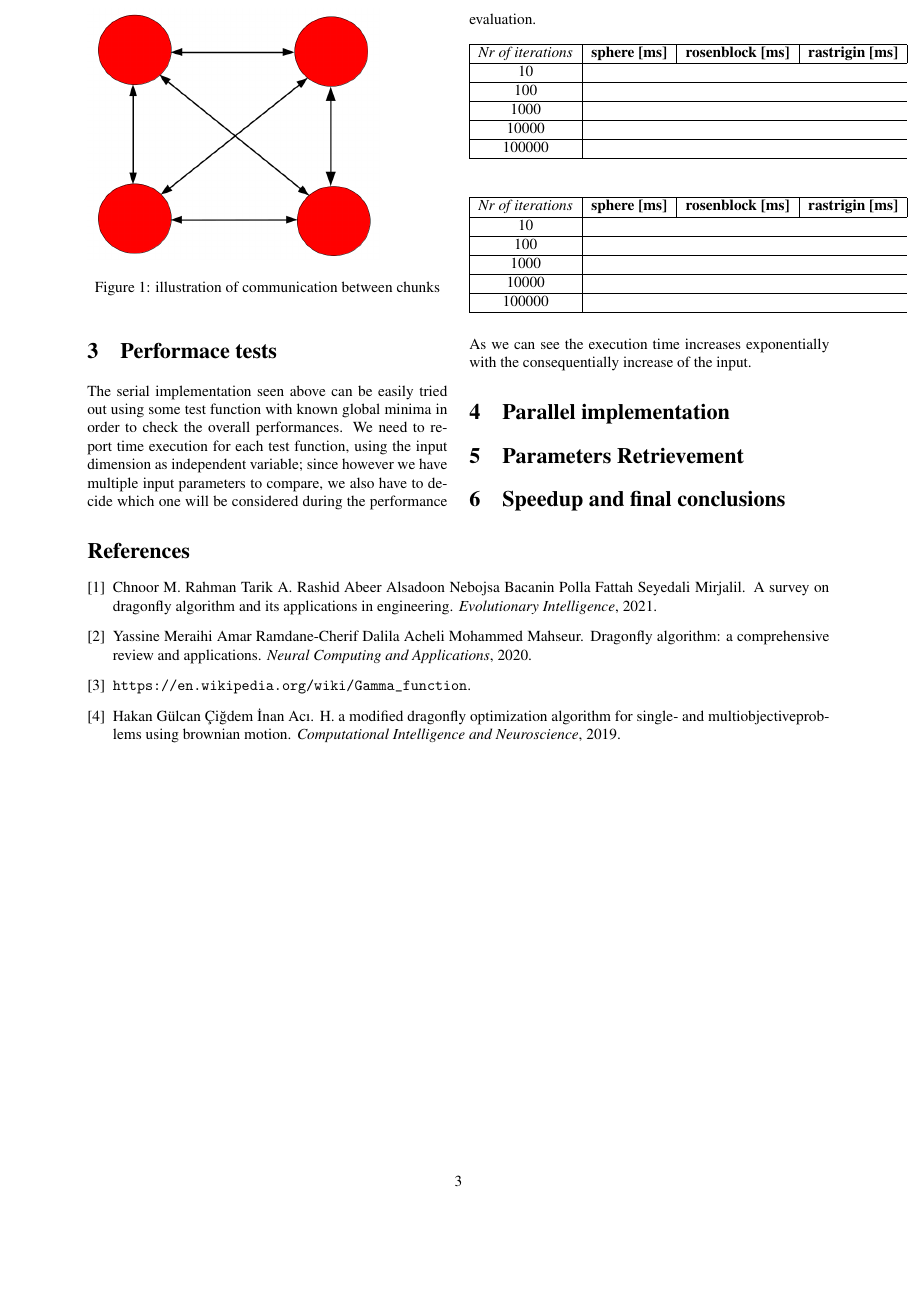
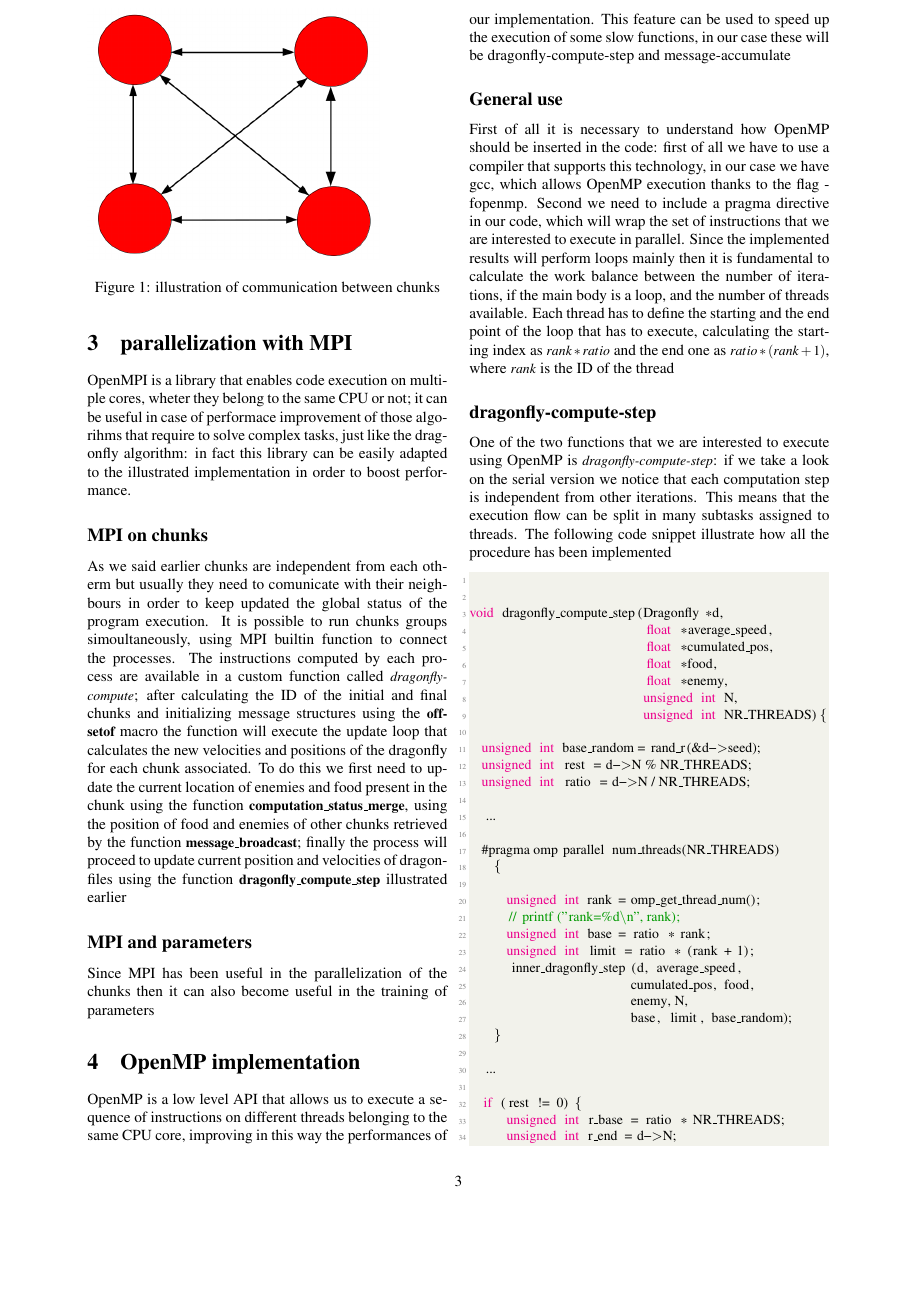
Before and after one commit to zerise000/dragonfly-hpc, a LaTeX document (text-paper/paper.tex): page 3 of 3 before the commit and page 3 of 4 after it. Compiled offline with pdfLaTeX.

Commit message:
inserted openMP description and started MPI section into report

```diff
--- a/text-paper/paper.tex
+++ b/text-paper/paper.tex
@@ -171,65 +171,90 @@ global status of by sending messages to all other dragonfly chunks.
   \caption{illustration of communication between chunks}
 \end{figure}
 
+\section{parallelization with MPI}
 
-\section{Performace tests}
+OpenMPI is a library that enables code execution on multiple cores, wheter they belong
+to the same CPU or not; it can be useful in case of performace improvement of those algorihms
+that require to solve complex tasks, just like the dragonfly algorithm: in fact this library can be easily
+adapted to the illustrated implementation in order to boost performance.
 
-The serial implementation seen above can be easily tried out using some test function
-with known global minima in order to check the overall performances. We need to
-report time execution for each test function, using the input dimension as independent variable;
-since however we have multiple input parameters to compare, we also have to decide which one will
-be considered during the performance evaluation.
+\subsection*{MPI on chunks}
+As we said earlier chunks are independent from each otherm but usually they need to comunicate
+with their neighbours in order to keep updated the global status of the program execution.
+It is possible to run chunks groups simoultaneously, using MPI builtin function to connect
+the processes.  The instructions computed by each process are available in a custom function
+called \textit{dragonfly-compute}; after calculating the ID of the initial and final chunks
+and initializing message structures using the \textbf{offsetof} macro
+the function will execute the update loop that calculates the new velocities and positions
+of the dragonfly for each chunk associated. To do this we first need to update the current
+location of enemies and food present in the chunk using the function \textbf{computation\_status\_merge},
+using the position of food and enemies of other chunks retrieved by the function \textbf{message\_broadcast};
+finally the process will proceed to update current position and velocities of dragonfiles using
+the function \textbf{dragonfly\_compute\_step} illustrated earlier
 
-\begin{table}[H]
-\begin{tabular}{| c | c | c | c |}
-  \hline
-  \textit{Nr of iterations} & \textbf{sphere [ms]} & \textbf{rosenblock [ms]} & \textbf{rastrigin [ms]}\\
-  \hline
-  10 \\
-  \hline
+\subsection*{MPI and parameters}
+Since MPI has been useful in the parallelization of the chunks then it can also become useful in
+the training of parameters
 
-  100 \\
-  \hline
+\section{OpenMP implementation}
 
-  1000 \\
-  \hline
+OpenMP is a low level API that allows us to execute a sequence of instructions on different threads belonging
+to the same CPU core, improving in this way the performances of our implementation. This feature can be used to
+speed up the execution of some slow functions, in our case these will be dragonfly-compute-step and message-accumulate
 
-  10000 \\
-  \hline
+\subsection*{General use}
 
-  100000 \\
-  \hline
-\end{tabular}
+First of all it is necessary to understand how OpenMP should be inserted in the code: first of all we have to use
+a compiler that supports this technology, in our case we have gcc, which allows OpenMP execution thanks to the flag -fopenmp.
+Second we need to include a pragma directive in our code, which will wrap the set of instructions that we are interested to execute
+in parallel. Since the implemented results will perform loops mainly then it is fundamental to calculate the work balance between the number of iterations, if the main
+body is a loop,
+and the number of threads available. Each thread has to define the starting and the end point of the loop that has to execute,
+calculating the starting index as $rank*ratio$ and the end one as $ratio*(rank+1)$, where $rank$ is the ID of the thread
 
-\end{table}
+\subsection*{dragonfly-compute-step}
 
-\begin{table}[H]
-  \begin{tabular}{| c | c | c | c |}
-    \hline
-    \textit{Nr of iterations} & \textbf{sphere [ms]} & \textbf{rosenblock [ms]} & \textbf{rastrigin [ms]}\\
-    \hline
-    10 \\
-    \hline
+One of the two functions that we are interested to execute using OpenMP is \textit{dragonfly-compute-step}:
+if we take a look on the serial version we notice that each computation step is independent
+from other iterations. This means that the execution flow can be split in many subtasks assigned
+to threads. The following code snippet illustrate how all the procedure has been implemented
+\begin{lstlisting}[language=C,caption={parallelized dragonfly-compute-step}]
 
-    100 \\
-    \hline
 
-    1000 \\
-    \hline
+void dragonfly_compute_step(Dragonfly *d,
+                            float *average_speed,
+                            float *cumulated_pos,
+                            float *food,
+                            float *enemy,
+                            unsigned int N,
+                            unsigned int NR_THREADS) {
 
-    10000 \\
-    \hline
+  unsigned int base_random = rand_r(&d->seed);
+  unsigned int rest = d->N % NR_THREADS;
+  unsigned int ratio = d->N / NR_THREADS;
 
-    100000 \\
-    \hline
-  \end{tabular}
-\end{table}
+  ...
 
-\noindent As we can see the execution time increases exponentially with the consequentially increase of
-the input.
+  #pragma omp parallel num_threads(NR_THREADS)
+    {
 
-\section{Parallel implementation}
+      unsigned int rank = omp_get_thread_num();
+      //printf("rank=%d\n", rank);
+      unsigned int base = ratio * rank;
+      unsigned int limit = ratio * (rank + 1);
+      inner_dragonfly_step(d, average_speed,
+                          cumulated_pos, food,
+                          enemy, N,
+                          base, limit, base_random);
+    }
 
-\section{Parameters Retrievement}
+  ...
 
-\section{Speedup and final conclusions}
+  if (rest != 0) {
+      unsigned int r_base = ratio * NR_THREADS;
+      unsigned int r_end = d->N;
+
+      inner_dragonfly_step(d, average_speed,
+                           cumulated_pos,
+                           food, enemy, N,
+                           r_base, r_end, base_random);
```
Also changed, not shown: text-paper/paper.pdf, text-paper/reduce-example.png (added), text-paper/paper.tex (34 more changed lines), 5 other files.
